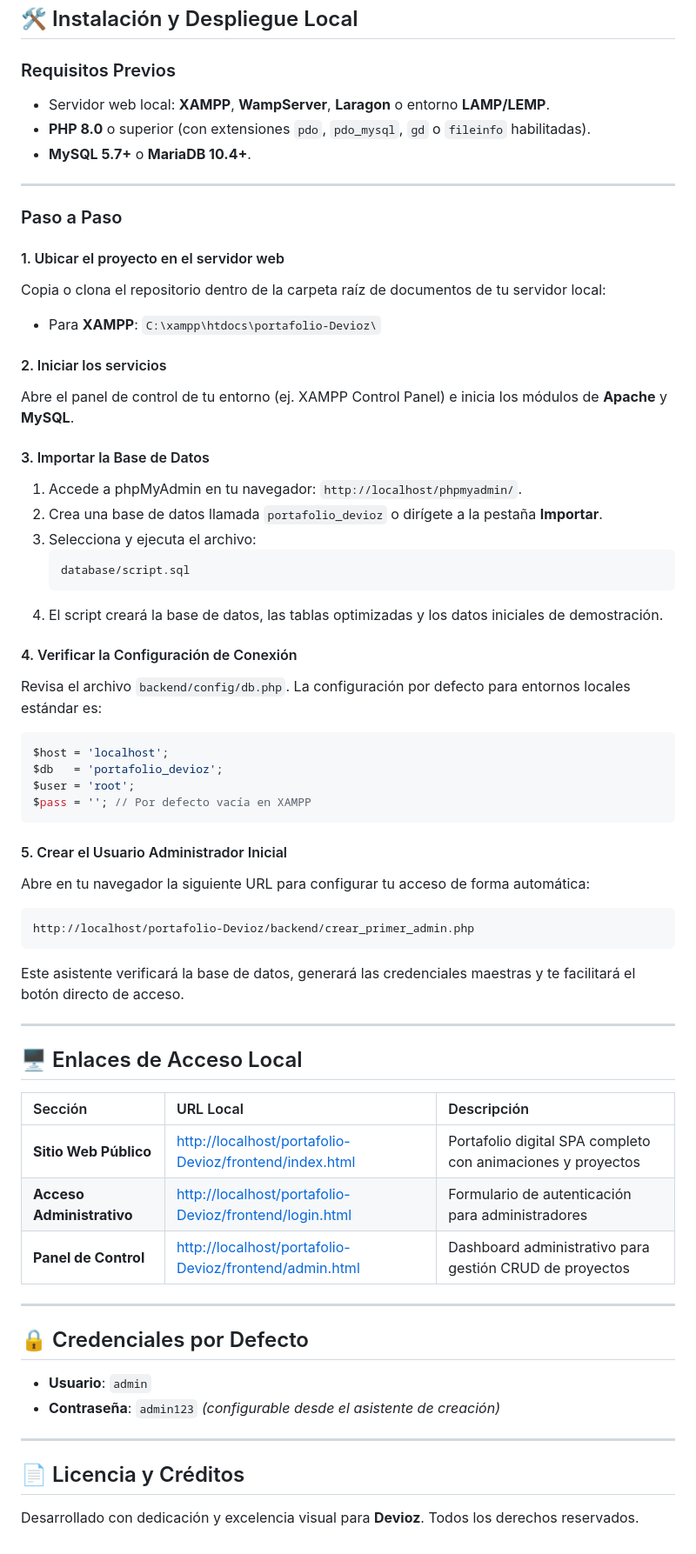
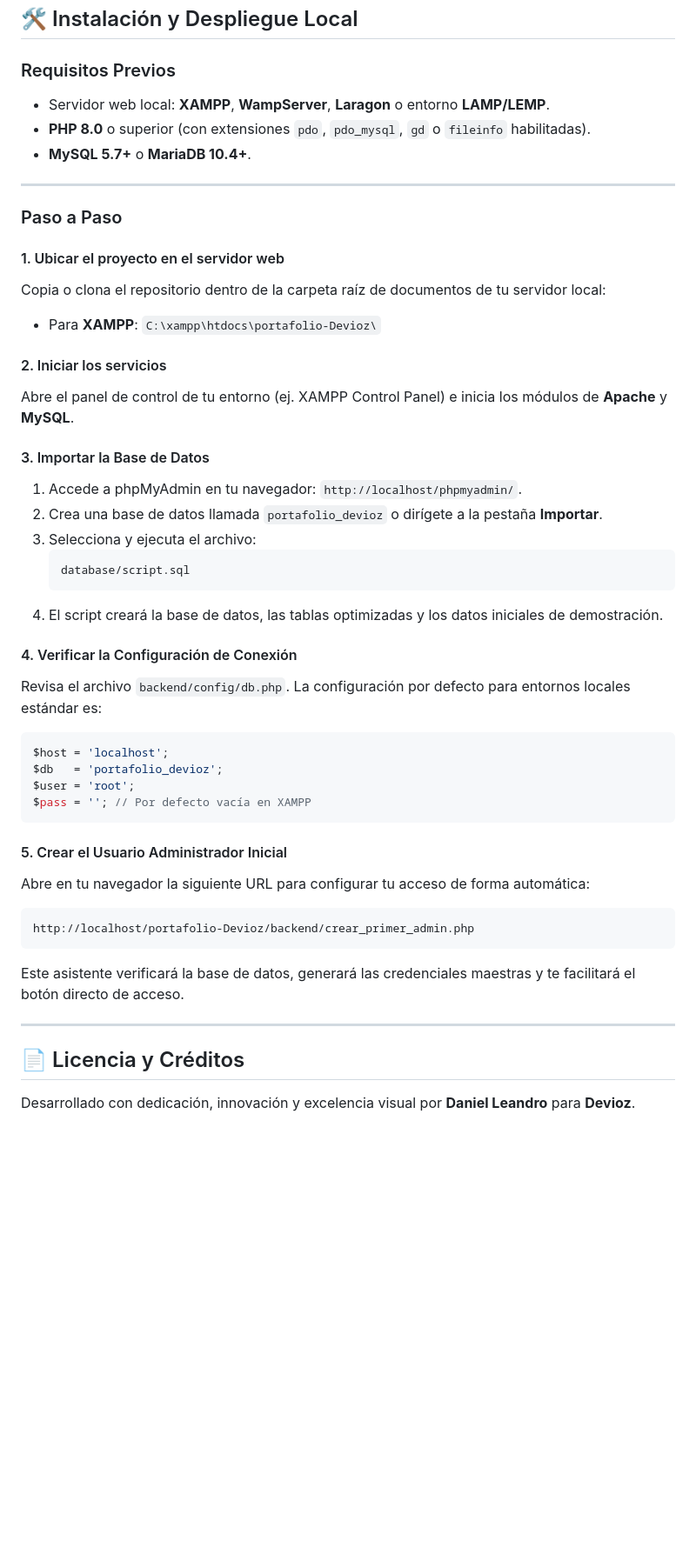
Before and after one commit to dasmo100/portafolio-Devioz, a Markdown page: README.md, the part around one of its changes. Shown at 87% size. GitHub-like rendering; blank space fills up the shorter version.

````diff
--- a/README.md
+++ b/README.md
@@ -117,6 +125,7 @@ portafolio-Devioz/
 ## 🛠️ Instalación y Despliegue Local
 
 ### Requisitos Previos
+
 - Servidor web local: **XAMPP**, **WampServer**, **Laragon** o entorno **LAMP/LEMP**.
 - **PHP 8.0** o superior (con extensiones `pdo`, `pdo_mysql`, `gd` o `fileinfo` habilitadas).
 - **MySQL 5.7+** o **MariaDB 10.4+**.
@@ -126,13 +135,17 @@ portafolio-Devioz/
 ### Paso a Paso
 
 #### 1. Ubicar el proyecto en el servidor web
+
 Copia o clona el repositorio dentro de la carpeta raíz de documentos de tu servidor local:
+
 - Para **XAMPP**: `C:\xampp\htdocs\portafolio-Devioz\`
 
 #### 2. Iniciar los servicios
+
 Abre el panel de control de tu entorno (ej. XAMPP Control Panel) e inicia los módulos de **Apache** y **MySQL**.
 
 #### 3. Importar la Base de Datos
+
 1. Accede a phpMyAdmin en tu navegador: `http://localhost/phpmyadmin/`.
 2. Crea una base de datos llamada `portafolio_devioz` o dirígete a la pestaña **Importar**.
 3. Selecciona y ejecuta el archivo:
@@ -142,7 +155,9 @@ Abre el panel de control de tu entorno (ej. XAMPP Control Panel) e inicia los m
 4. El script creará la base de datos, las tablas optimizadas y los datos iniciales de demostración.
 
 #### 4. Verificar la Configuración de Conexión
+
 Revisa el archivo `backend/config/db.php`. La configuración por defecto para entornos locales estándar es:
+
 ```php
 $host = 'localhost';
 $db   = 'portafolio_devioz';
@@ -151,31 +166,17 @@ $pass = ''; // Por defecto vacía en XAMPP
 ```
 
 #### 5. Crear el Usuario Administrador Inicial
+
 Abre en tu navegador la siguiente URL para configurar tu acceso de forma automática:
+
 ```plaintext
 http://localhost/portafolio-Devioz/backend/crear_primer_admin.php
 ```
+
 Este asistente verificará la base de datos, generará las credenciales maestras y te facilitará el botón directo de acceso.
-
----
-
-## 🖥️ Enlaces de Acceso Local
-
-| Sección | URL Local | Descripción |
-| :--- | :--- | :--- |
-| **Sitio Web Público** | [http://localhost/portafolio-Devioz/frontend/index.html](http://localhost/portafolio-Devioz/frontend/index.html) | Portafolio digital SPA completo con animaciones y proyectos |
-| **Acceso Administrativo** | [http://localhost/portafolio-Devioz/frontend/login.html](http://localhost/portafolio-Devioz/frontend/login.html) | Formulario de autenticación para administradores |
-| **Panel de Control** | [http://localhost/portafolio-Devioz/frontend/admin.html](http://localhost/portafolio-Devioz/frontend/admin.html) | Dashboard administrativo para gestión CRUD de proyectos |
-
----
-
-## 🔒 Credenciales por Defecto
-
-- **Usuario**: `admin`
-- **Contraseña**: `admin123` *(configurable desde el asistente de creación)*
 
 ---
 
 ## 📄 Licencia y Créditos
 
-Desarrollado con dedicación y excelencia visual para **Devioz**. Todos los derechos reservados.
+Desarrollado con dedicación, innovación y excelencia visual por **Daniel Leandro** para **Devioz**.
````
Also changed, not shown: other parts of README.md (+17 -9 lines).
